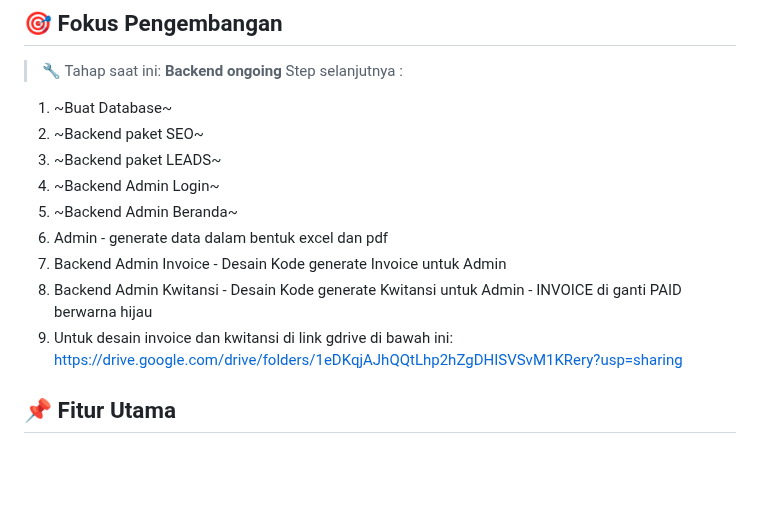
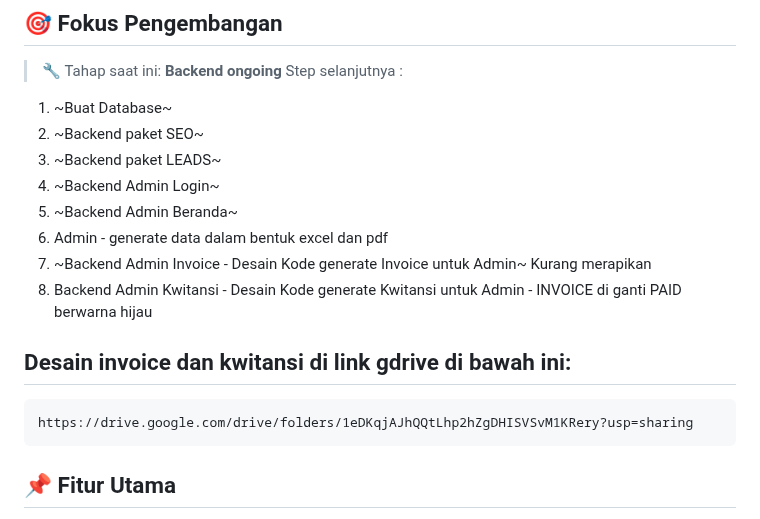
Before and after one commit to prudenciaelvt/website-seo-project, a Markdown page: README.md, the part around the change. Rendered like a GitHub page; blank space fills up the shorter version.

Commit message:
code template invoice done

```diff
--- a/README.md
+++ b/README.md
@@ -14,11 +14,11 @@ Website SEO Project adalah aplikasi web berbasis Laravel yang dikembangkan untuk
 4. ~Backend Admin Login~
 5. ~Backend Admin Beranda~
 6. Admin - generate data dalam bentuk excel dan pdf
-7. Backend Admin Invoice - Desain Kode generate Invoice untuk Admin
+7. ~Backend Admin Invoice - Desain Kode generate Invoice untuk Admin~ Kurang merapikan
 8. Backend Admin Kwitansi - Desain Kode generate Kwitansi untuk Admin - INVOICE di ganti PAID berwarna hijau
-9. Untuk desain invoice dan kwitansi di link gdrive di bawah ini:
-   https://drive.google.com/drive/folders/1eDKqjAJhQQtLhp2hZgDHISVSvM1KRery?usp=sharing
 
+## Desain invoice dan kwitansi di link gdrive di bawah ini:
+    https://drive.google.com/drive/folders/1eDKqjAJhQQtLhp2hZgDHISVSvM1KRery?usp=sharing
 
 ## 📌 Fitur Utama
 1. **Beranda**: Tampilan halaman utama yang menampilkan informasi layanan SEO.
```
